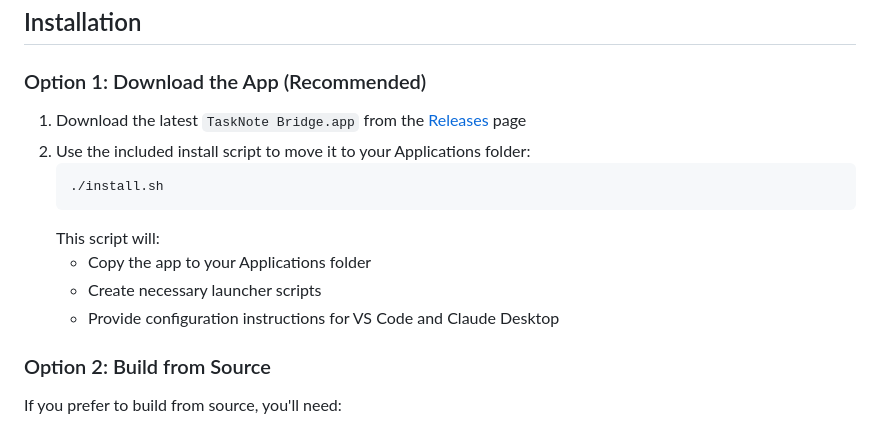
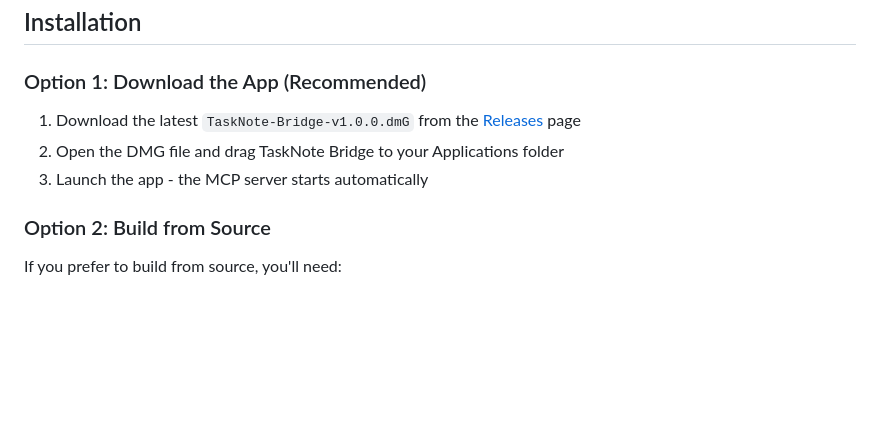
Before and after one commit to ragdollKB/taskNote-bridge-mcp, a Markdown page: README.md, the part around the change printed below. Drawn GitHub-style; blank space fills up the shorter version.

Commit message:
Update README.md: Remove install.sh references and update repository URLs

````diff
--- a/README.md
+++ b/README.md
@@ -93,15 +93,9 @@ open "TaskNote Bridge.app"
 ## Installation
 
 ### Option 1: Download the App (Recommended)
-1. Download the latest `TaskNote Bridge.app` from the [Releases](https://github.com/yourusername/tasknote-bridge/releases) page
-2. Use the included install script to move it to your Applications folder:
-   ```bash
-   ./install.sh
-   ```
-   This script will:
-   - Copy the app to your Applications folder
-   - Create necessary launcher scripts
-   - Provide configuration instructions for VS Code and Claude Desktop
+1. Download the latest `TaskNote-Bridge-v1.0.0.dmG` from the [Releases](https://github.com/ragdollKB/taskNote-bridge-mcp/releases) page
+2. Open the DMG file and drag TaskNote Bridge to your Applications folder
+3. Launch the app - the MCP server starts automatically
 ### Option 2: Build from Source
 If you prefer to build from source, you'll need:
 - Xcode 14.0 or newer
````
Also changed, not shown: other parts of README.md (+2 -2 lines).
